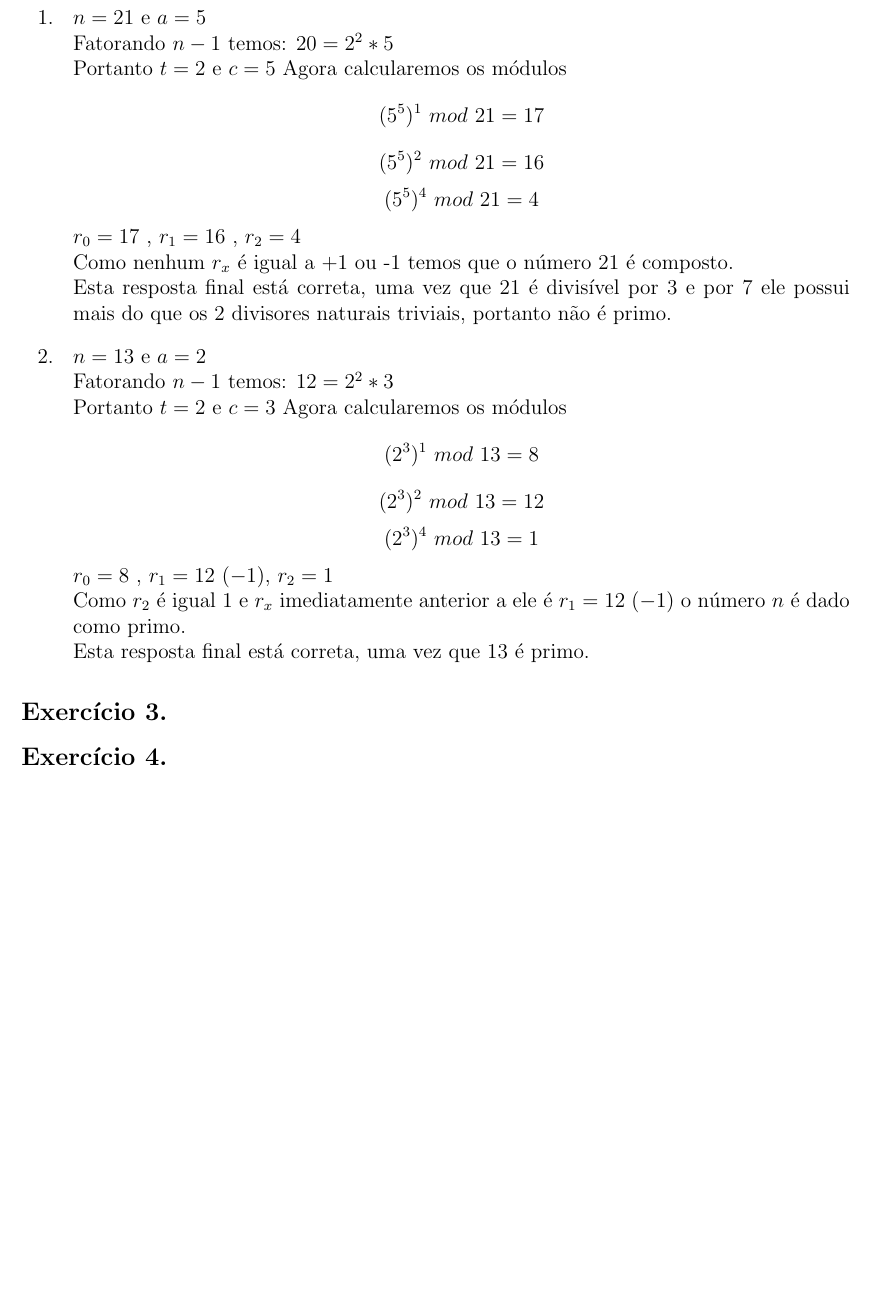
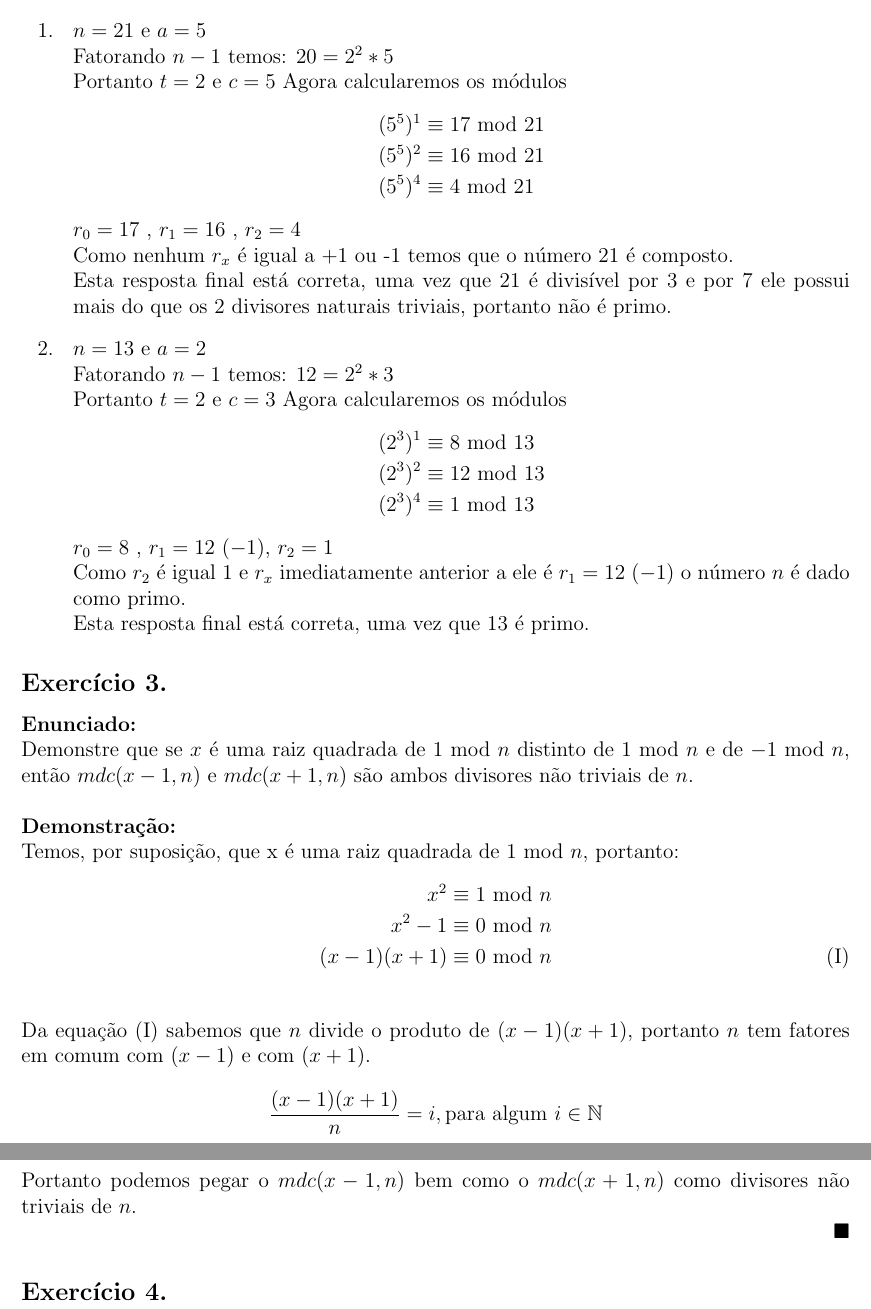
Before and after one commit to MateusdosAnjos/MAC0336, a LaTeX document (Lista 2/Lista 2.tex): part of page 2 of 2 before the commit and two parts of pages 2 and 3 of 3 after it, the two joined at a grey line, cut so that both start at the same text, the shorter picture padded with empty space. Compiled offline with pdfLaTeX.

Commit message:
Feito exercício 3
Solução do exercício 3 e algumas
alterações no alinhamento dos "mod"

```diff
--- a/Lista 2/Lista 2.tex
+++ b/Lista 2/Lista 2.tex
@@ -118,9 +118,11 @@ NUSP: 9298191
 			Fatorando $n-1$ temos: $20 = 2^2*5$\\
 			Portanto $t = 2$ e $c = 5$
 			Agora calcularemos os módulos
-			$$(5^5)^1 \ mod \ 21 = 17$$
-			$$(5^5)^2 \ mod \ 21 = 16$$
-			$$(5^5)^4 \ mod \ 21 = 4$$
+			\begin{align*}
+				(5^5)^1 &\equiv 17 \ \mathrm{mod} \ 21 \\
+				(5^5)^2 &\equiv 16 \ \mathrm{mod} \ 21 \\
+				(5^5)^4 &\equiv 4 \ \mathrm{mod} \ 21
+			\end{align*}
 			$r_0 = 17$ , $r_1 = 16$ , $r_2 = 4$\\
 			Como nenhum $r_x$ é igual a +1 ou -1 temos que o número 21 é composto.\\
 			Esta resposta final está correta, uma vez que 21 é divisível por 3 e por 7
@@ -130,15 +132,39 @@ NUSP: 9298191
 			Fatorando $n-1$ temos: $12 = 2^2*3$\\
 			Portanto $t = 2$ e $c = 3$
 			Agora calcularemos os módulos
-			$$(2^3)^1 \ mod \ 13 = 8$$
-			$$(2^3)^2 \ mod \ 13 = 12$$
-			$$(2^3)^4 \ mod \ 13 = 1$$
+			\begin{align*}
+				(2^3)^1 &\equiv 8 \ \mathrm{mod} \ 13 \\
+				(2^3)^2 &\equiv 12 \ \mathrm{mod} \ 13 \\
+				(2^3)^4 &\equiv 1 \ \mathrm{mod} \ 13
+			\end{align*}
 			$r_0 = 8$ , $r_1 = 12 \ (-1)$, $r_2 = 1$\\
 			Como $r_2$ é igual 1 e $r_x$ imediatamente anterior a ele é
 			$r_1 = 12 \ (-1)$ o número $n$ é dado como primo.\\
 			Esta resposta final está correta, uma vez que 13 é primo.
 	\end{itemize}
 \subsection*{Exercício 3.}
+	\textbf{Enunciado:}\\
+	Demonstre que se $x$ é uma raiz quadrada de $1$ mod $n$ distinto de
+	$1$ mod $n$ e de $-1$ mod $n$, então $mdc(x-1, n)$ e $mdc(x+1, n)$
+	são ambos divisores não triviais de $n$.
+	\newline
+	\newline
+	\textbf{Demonstração:}\\
+	Temos, por suposição, que x é uma raiz quadrada de $1$ mod $n$, portanto:
+	\begin{align*}
+			x^2 &\equiv 1 \ \mathrm{mod} \ n\\
+			x^2 - 1 &\equiv 0 \ \mathrm{mod} \ n\\
+			\label{eqn:III}\tag{I}
+				(x - 1)(x + 1) &\equiv 0 \ \mathrm{mod} \ n\\
+	\end{align*}
+	Da equação \eqref{eqn:III} sabemos que $n$ divide o produto de $(x-1)(x+1)$,
+	portanto $n$ tem fatores em comum com $(x-1)$ e com $(x+1)$.\\
+	$$\frac{(x-1)(x+1)}{n} = i,   \text{para algum} \  i \in \N$$
+	Portanto podemos pegar o $mdc(x-1, n)$ bem como o $mdc(x+1, n)$ como divisores
+	não triviais de $n$.
+
+	$\hfill\blacksquare$
+
 \subsection*{Exercício 4.}
 
 \end{document}
```
Also changed, not shown: Lista 2/Lista 2.pdf, 3 other files.
